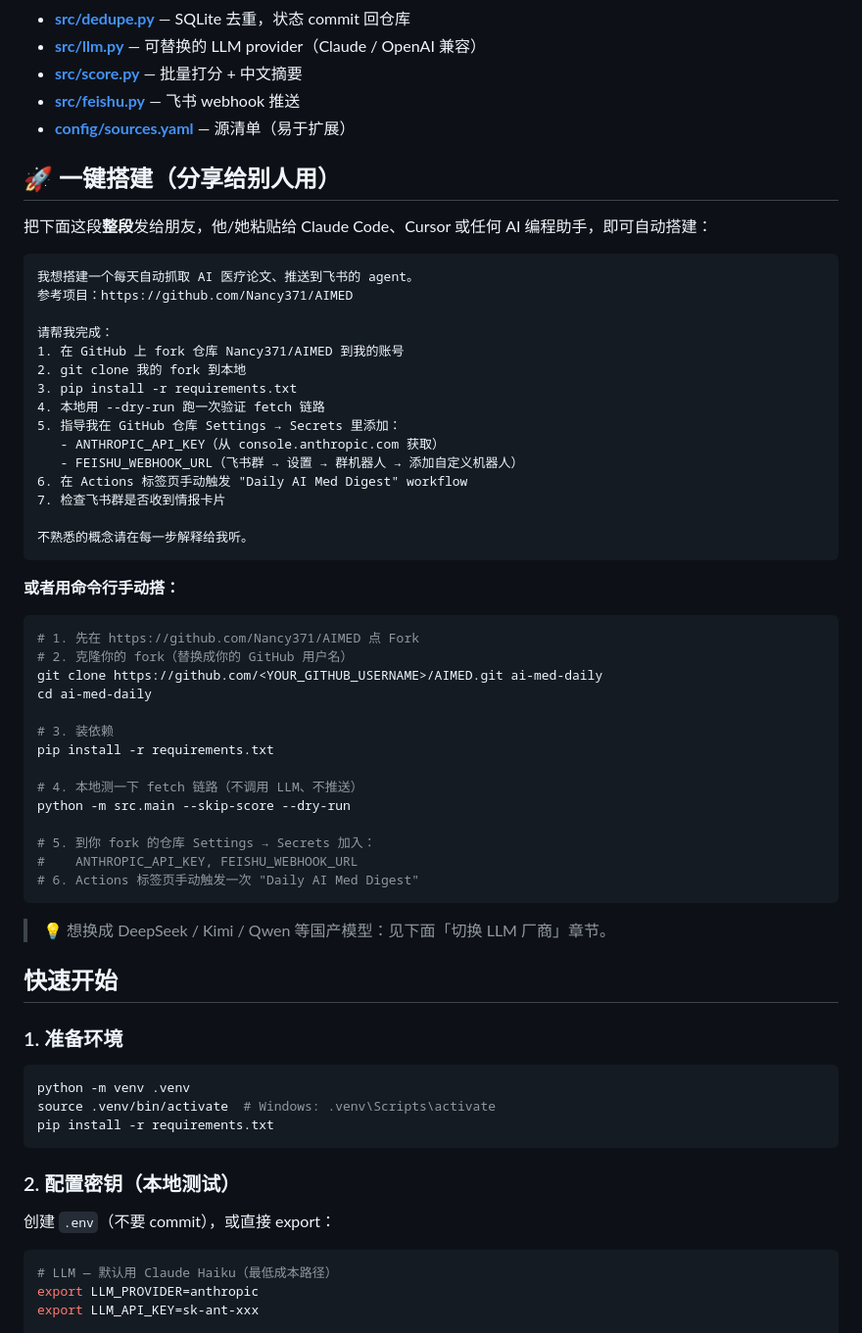
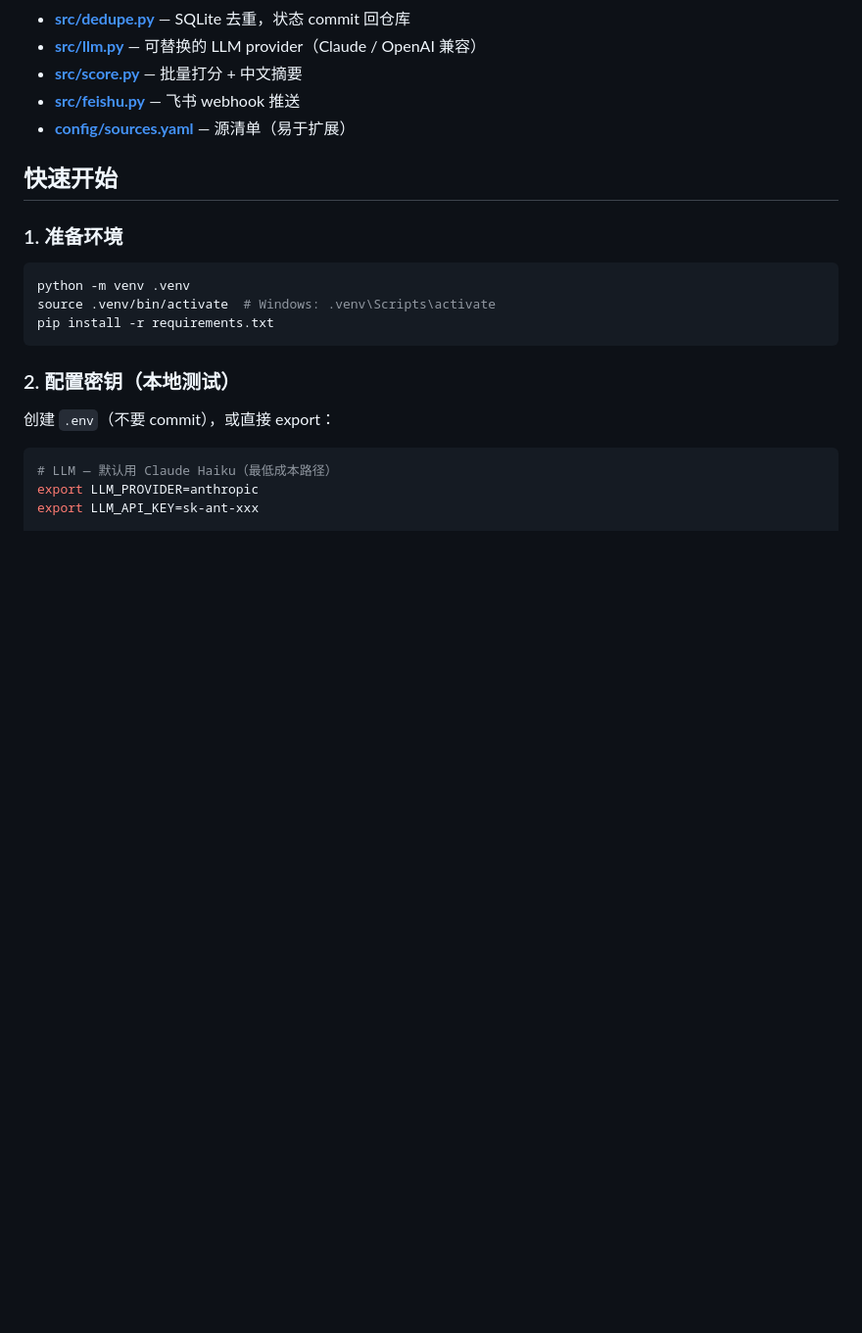
Before and after one commit to Nancy371/AIMED, a Markdown page: README.md, the part around the change. Shown at 98% size. Drawn GitHub-style; blank space fills up the shorter version.

`````diff
--- a/README.md
+++ b/README.md
@@ -23,48 +23,6 @@
 - **[src/feishu.py](src/feishu.py)** — 飞书 webhook 推送
 - **[config/sources.yaml](config/sources.yaml)** — 源清单（易于扩展）
 
-## 🚀 一键搭建（分享给别人用）
-
-把下面这段**整段**发给朋友，他/她粘贴给 Claude Code、Cursor 或任何 AI 编程助手，即可自动搭建：
-
-````
-我想搭建一个每天自动抓取 AI 医疗论文、推送到飞书的 agent。
-参考项目：https://github.com/Nancy371/AIMED
-
-请帮我完成：
-1. 在 GitHub 上 fork 仓库 Nancy371/AIMED 到我的账号
-2. git clone 我的 fork 到本地
-3. pip install -r requirements.txt
-4. 本地用 --dry-run 跑一次验证 fetch 链路
-5. 指导我在 GitHub 仓库 Settings → Secrets 里添加：
-   - ANTHROPIC_API_KEY（从 console.anthropic.com 获取）
-   - FEISHU_WEBHOOK_URL（飞书群 → 设置 → 群机器人 → 添加自定义机器人）
-6. 在 Actions 标签页手动触发 "Daily AI Med Digest" workflow
-7. 检查飞书群是否收到情报卡片
-
-不熟悉的概念请在每一步解释给我听。
-````
-
-**或者用命令行手动搭：**
-
-```bash
-# 1. 先在 https://github.com/Nancy371/AIMED 点 Fork
-# 2. 克隆你的 fork（替换成你的 GitHub 用户名）
-git clone https://github.com/<YOUR_GITHUB_USERNAME>/AIMED.git ai-med-daily
-cd ai-med-daily
-
-# 3. 装依赖
-pip install -r requirements.txt
-
-# 4. 本地测一下 fetch 链路（不调用 LLM、不推送）
-python -m src.main --skip-score --dry-run
-
-# 5. 到你 fork 的仓库 Settings → Secrets 加入：
-#    ANTHROPIC_API_KEY, FEISHU_WEBHOOK_URL
-# 6. Actions 标签页手动触发一次 "Daily AI Med Digest"
-```
-
-> 💡 想换成 DeepSeek / Kimi / Qwen 等国产模型：见下面「切换 LLM 厂商」章节。
 
 ## 快速开始
 
`````
